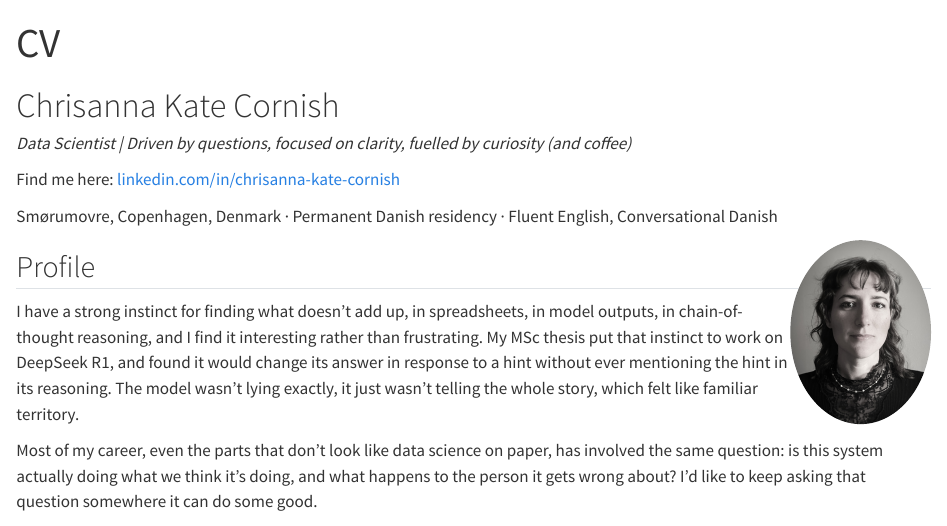
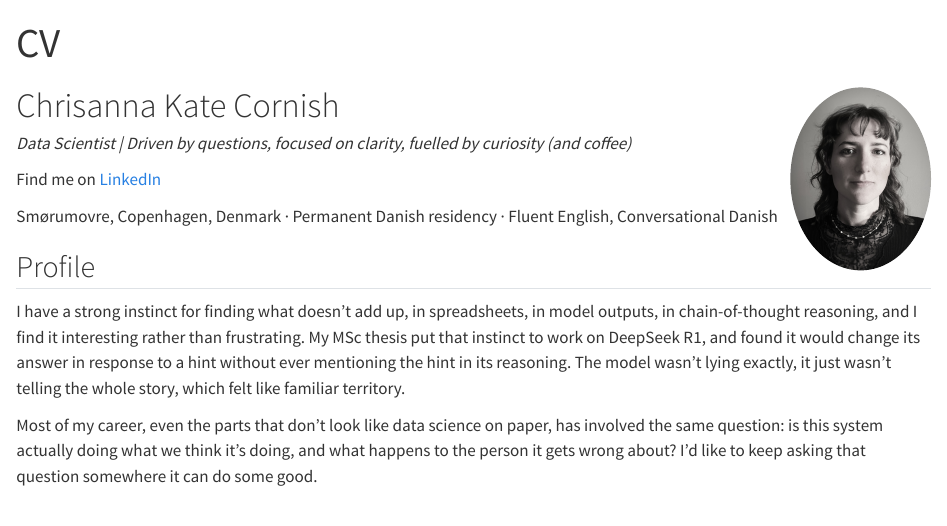
Before and after one commit to Xannadoo/sannakate, a Quarto document (cv.qmd): the page in a window 1100 px wide, from its top. Rendered offline with R 4.5, knitr and Pandoc in place of Quarto, with nearby package versions.

Commit message:
Update CV

```diff
--- a/cv.qmd
+++ b/cv.qmd
@@ -4,15 +4,15 @@ title: "CV"
 
 ::: {.cv-header}
 
+![](images/Sanna-Profile_bw.jpg){.cv-photo}
+
 # Chrisanna Kate Cornish
 
 *Data Scientist | Driven by questions, focused on clarity, fuelled by curiosity (and coffee)*
 
-Find me  here: [linkedin.com/in/chrisanna-kate-cornish](https://www.linkedin.com/in/chrisanna-kate-cornish)
+Find me on [LinkedIn](https://www.linkedin.com/in/chrisanna-kate-cornish)
 
 Smørumovre, Copenhagen, Denmark · Permanent Danish residency · Fluent English, Conversational Danish
-
-![](images/Sanna-Profile_bw.jpg){.cv-photo}
 
 :::
 
```
Also changed, not shown: 3 other files.
